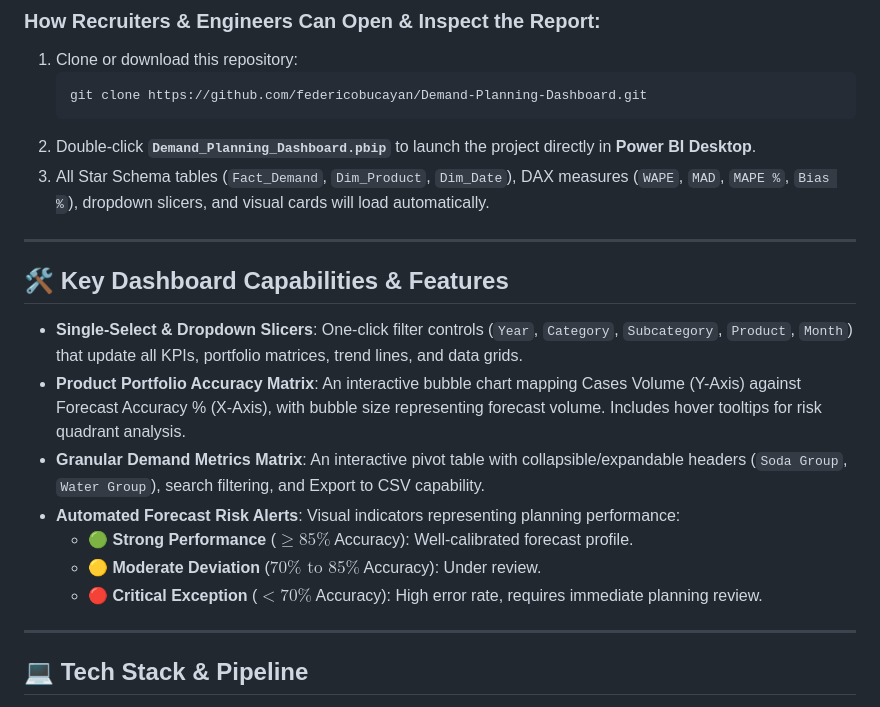
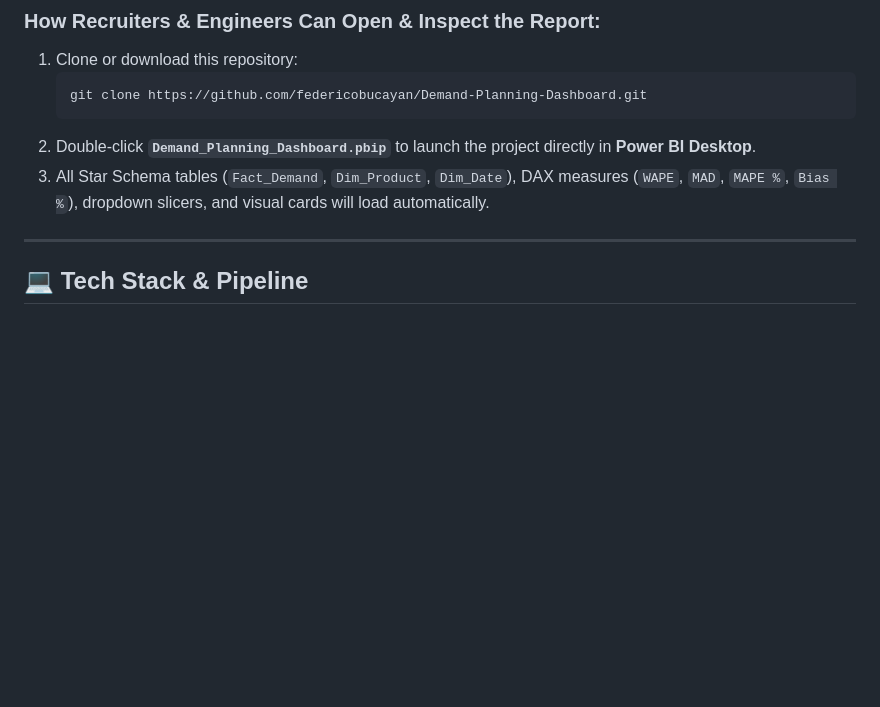
Before and after one commit to FedericoBucayan/Demand-Planning-Dashboard, a Markdown page: README.md, the part around one of its changes. GitHub-like rendering; blank space fills up the shorter version.

````diff
--- a/README.md
+++ b/README.md
@@ -34,18 +58,6 @@ This project includes a full **Power BI Project (`Demand_Planning_Dashboard.pbip
    ```
 2. Double-click **`Demand_Planning_Dashboard.pbip`** to launch the project directly in **Power BI Desktop**.
 3. All Star Schema tables (`Fact_Demand`, `Dim_Product`, `Dim_Date`), DAX measures (`WAPE`, `MAD`, `MAPE %`, `Bias %`), dropdown slicers, and visual cards will load automatically.
-
----
-
-## 🛠️ Key Dashboard Capabilities & Features
-
-* **Single-Select & Dropdown Slicers**: One-click filter controls (`Year`, `Category`, `Subcategory`, `Product`, `Month`) that update all KPIs, portfolio matrices, trend lines, and data grids.
-* **Product Portfolio Accuracy Matrix**: An interactive bubble chart mapping Cases Volume (Y-Axis) against Forecast Accuracy % (X-Axis), with bubble size representing forecast volume. Includes hover tooltips for risk quadrant analysis.
-* **Granular Demand Metrics Matrix**: An interactive pivot table with collapsible/expandable headers (`Soda Group`, `Water Group`), search filtering, and Export to CSV capability.
-* **Automated Forecast Risk Alerts**: Visual indicators representing planning performance:
-  - 🟢 **Strong Performance** ($\ge 85\%$ Accuracy): Well-calibrated forecast profile.
-  - 🟡 **Moderate Deviation** ($70\% \text{ to } 85\%$ Accuracy): Under review.
-  - 🔴 **Critical Exception** ($< 70\%$ Accuracy): High error rate, requires immediate planning review.
 
 ---
 
````
Also changed, not shown: other parts of README.md (+26 -2 lines).
